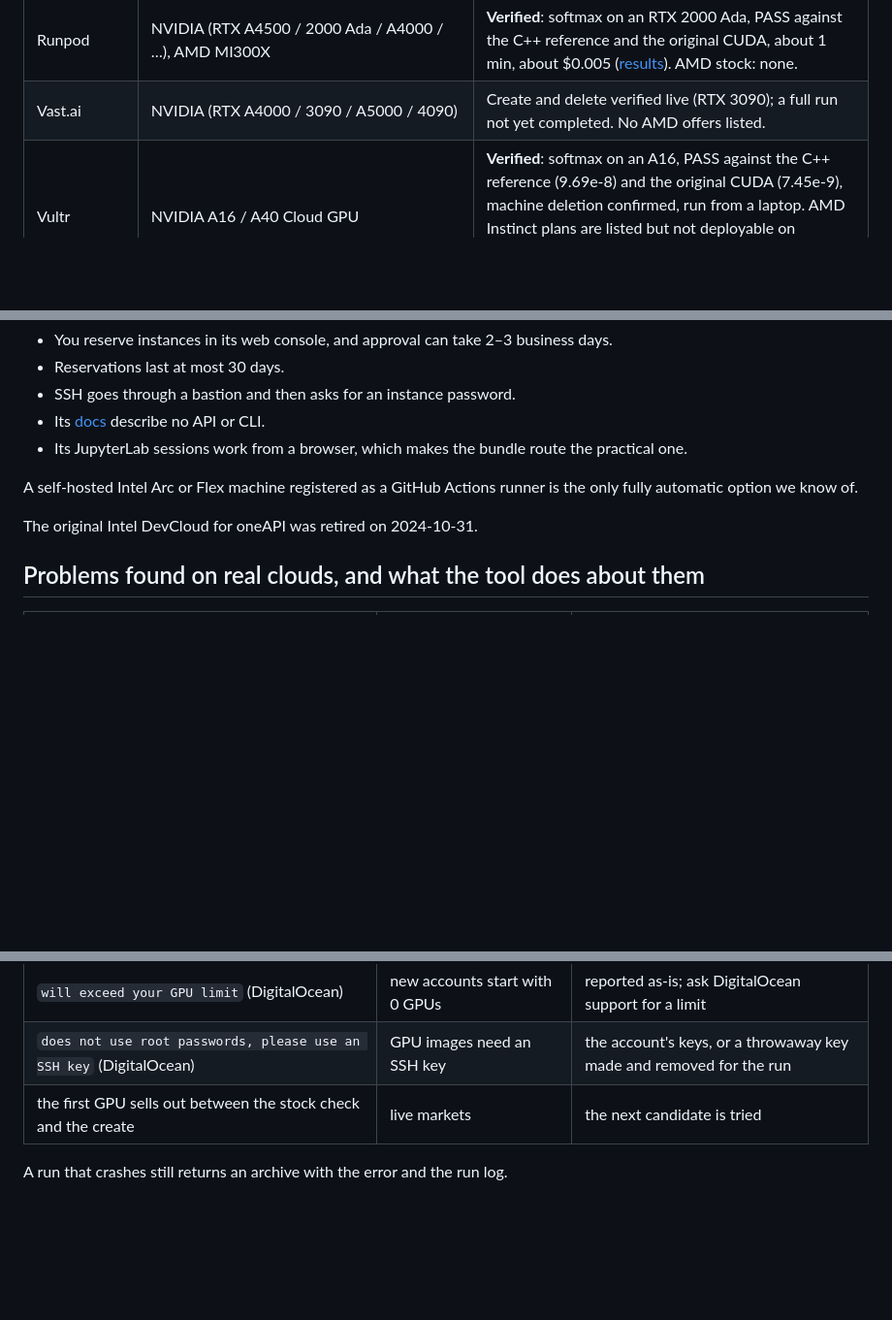
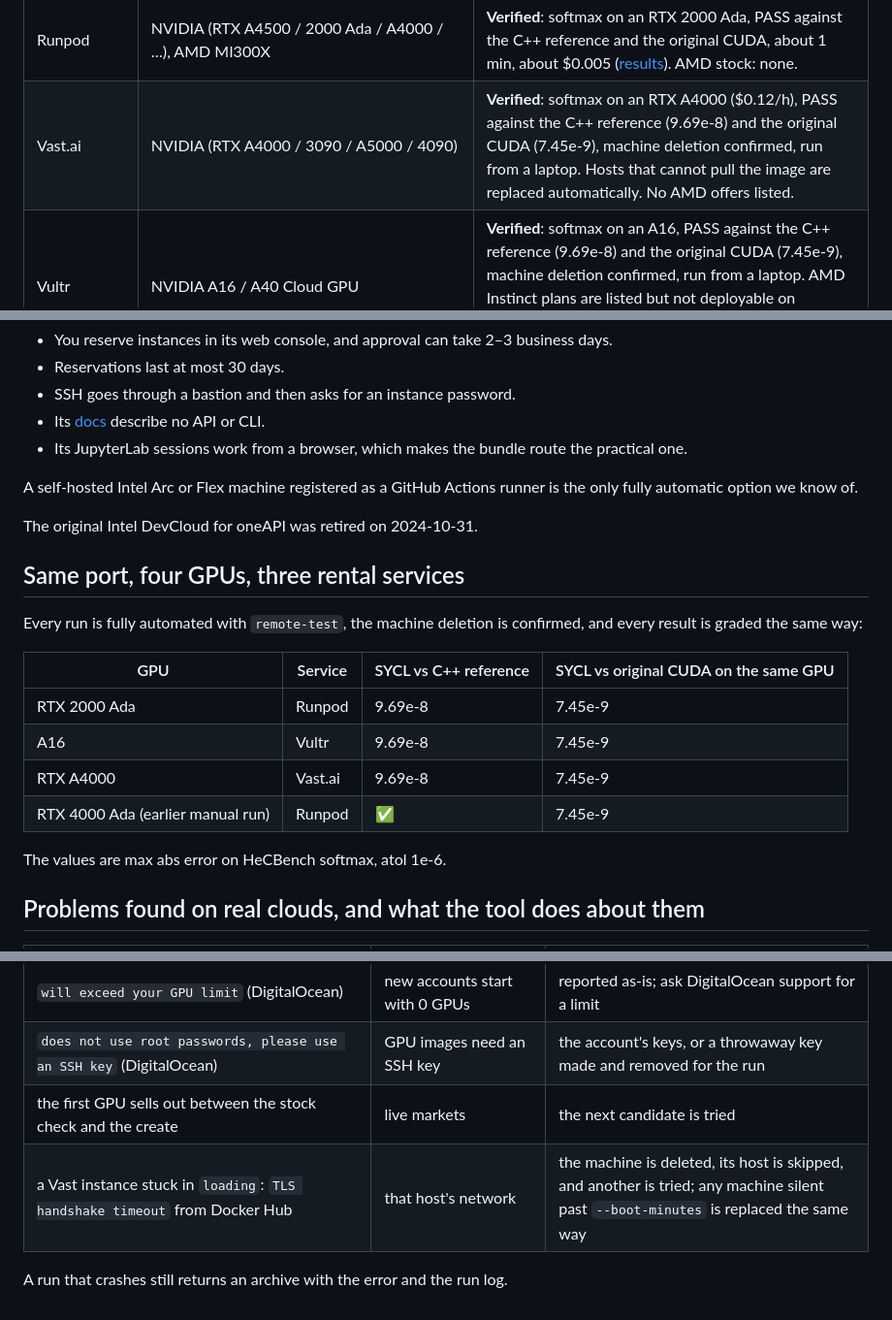
Before and after one commit to checocadena/oneapi-agent-toolkit, a Markdown page: docs/gpu-testing.md, 3 parts joined by grey strips. Shown at 97% size. Drawn GitHub-style; blank space fills up the shorter version.

Commit message:
docs: Vast.ai verified end to end (RTX A4000 PASS); same result on four NVIDIA GPUs across three services
Co-Authored-By: Claude Opus 5.5 <noreply@anthropic.com>
Claude-Session: https://claude.ai/code/session_01DZme1umQdjBYBXi611W64Q

```diff
--- a/docs/gpu-testing.md
+++ b/docs/gpu-testing.md
@@ -72,7 +72,7 @@ Spending is capped by `--max-minutes` (45 by default) and `--max-usd` ($2 by def
 | Provider | GPUs used | Status (2026-10-15) |
 |---|---|---|
 | Runpod | NVIDIA (RTX A4500 / 2000 Ada / A4000 / …), AMD MI300X | **Verified**: softmax on an RTX 2000 Ada, PASS against the C++ reference and the original CUDA, about 1 min, about $0.005 ([results](gpu-run/nvidia-rtx-2000-ada-generation/)). AMD stock: none. |
-| Vast.ai | NVIDIA (RTX A4000 / 3090 / A5000 / 4090) | Create and delete verified live (RTX 3090); a full run not yet completed. No AMD offers listed. |
+| Vast.ai | NVIDIA (RTX A4000 / 3090 / A5000 / 4090) | **Verified**: softmax on an RTX A4000 ($0.12/h), PASS against the C++ reference (9.69e-8) and the original CUDA (7.45e-9), machine deletion confirmed, run from a laptop. Hosts that cannot pull the image are replaced automatically. No AMD offers listed. |
 | Vultr | NVIDIA A16 / A40 Cloud GPU | **Verified**: softmax on an A16, PASS against the C++ reference (9.69e-8) and the original CUDA (7.45e-9), machine deletion confirmed, run from a laptop. AMD Instinct plans are listed but not deployable on demand. The API key's access control must allow the caller's IP. |
 | DigitalOcean | **AMD Instinct** single GPUs: MI300X/MI325X/MI350X/MI355X (from $2.59/h), ROCm image `gpu-amd-base` | Create path verified live up to the account's GPU limit: new accounts start at 0 GPUs ("will exceed your GPU limit") and need a support request. GPU images also require an SSH key; the tool attaches one. Key: `OCEAN_API_KEY` or `DIGITALOCEAN_TOKEN`. |
 | Intel | none to rent | No public API: use a bundle (below). |
@@ -94,6 +94,19 @@ A self-hosted Intel Arc or Flex machine registered as a GitHub Actions runner is
 
 The original Intel DevCloud for oneAPI was retired on 2024-10-31.
 
+## Same port, four GPUs, three rental services
+
+Every run is fully automated with `remote-test`, the machine deletion is confirmed, and every result is graded the same way:
+
+| GPU | Service | SYCL vs C++ reference | SYCL vs original CUDA on the same GPU |
+|---|---|---|---|
+| RTX 2000 Ada | Runpod | 9.69e-8 | 7.45e-9 |
+| A16 | Vultr | 9.69e-8 | 7.45e-9 |
+| RTX A4000 | Vast.ai | 9.69e-8 | 7.45e-9 |
+| RTX 4000 Ada (earlier manual run) | Runpod | ✅ | 7.45e-9 |
+
+The values are max abs error on HeCBench softmax, atol 1e-6.
+
 ## Problems found on real clouds, and what the tool does about them
 
 | Symptom | Cause | Handling |
@@ -105,5 +118,6 @@ The original Intel DevCloud for oneAPI was retired on 2024-10-31.
 | `will exceed your GPU limit` (DigitalOcean) | new accounts start with 0 GPUs | reported as-is; ask DigitalOcean support for a limit |
 | `does not use root passwords, please use an SSH key` (DigitalOcean) | GPU images need an SSH key | the account's keys, or a throwaway key made and removed for the run |
 | the first GPU sells out between the stock check and the create | live markets | the next candidate is tried |
+| a Vast instance stuck in `loading`: `TLS handshake timeout` from Docker Hub | that host's network | the machine is deleted, its host is skipped, and another is tried; any machine silent past `--boot-minutes` is replaced the same way |
 
 A run that crashes still returns an archive with the error and the run log.
```
